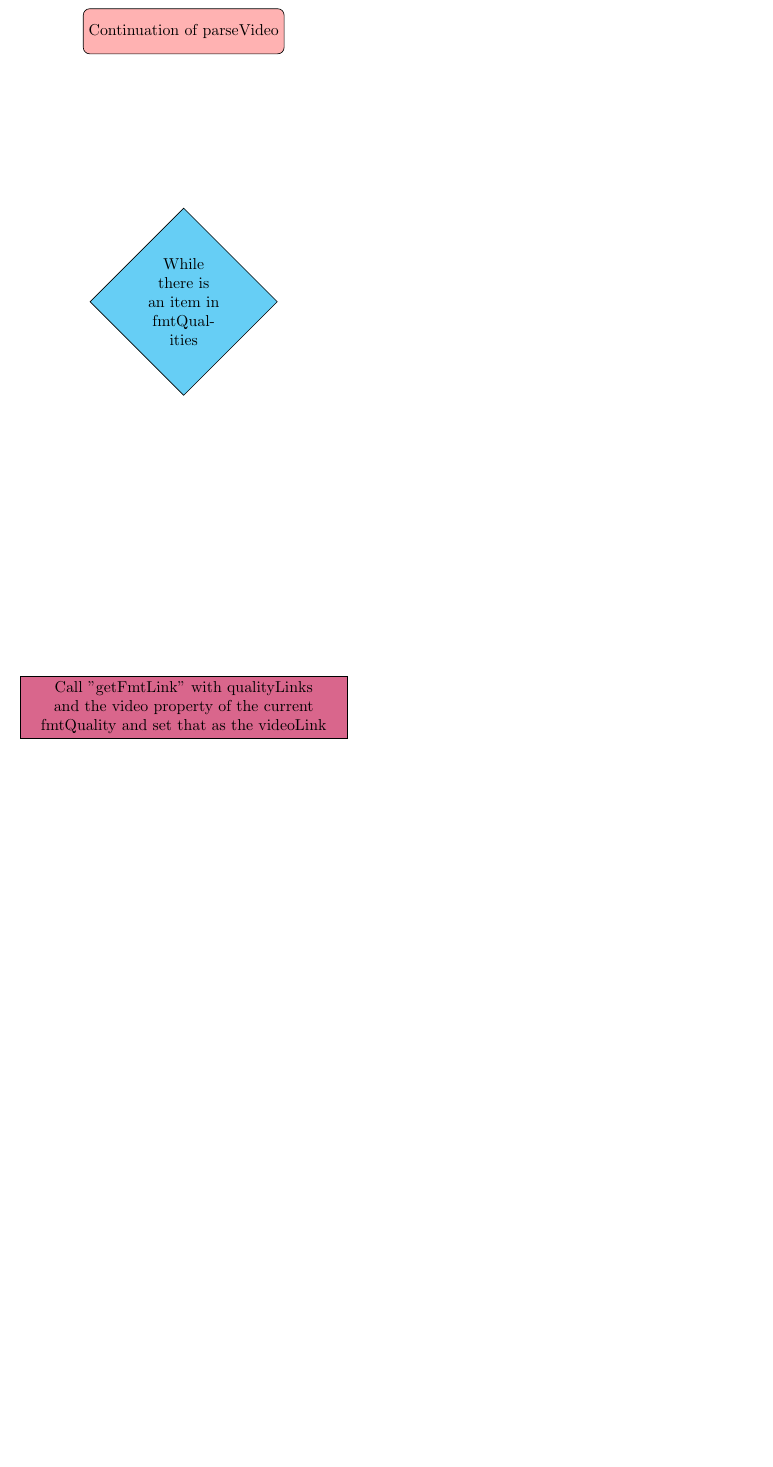
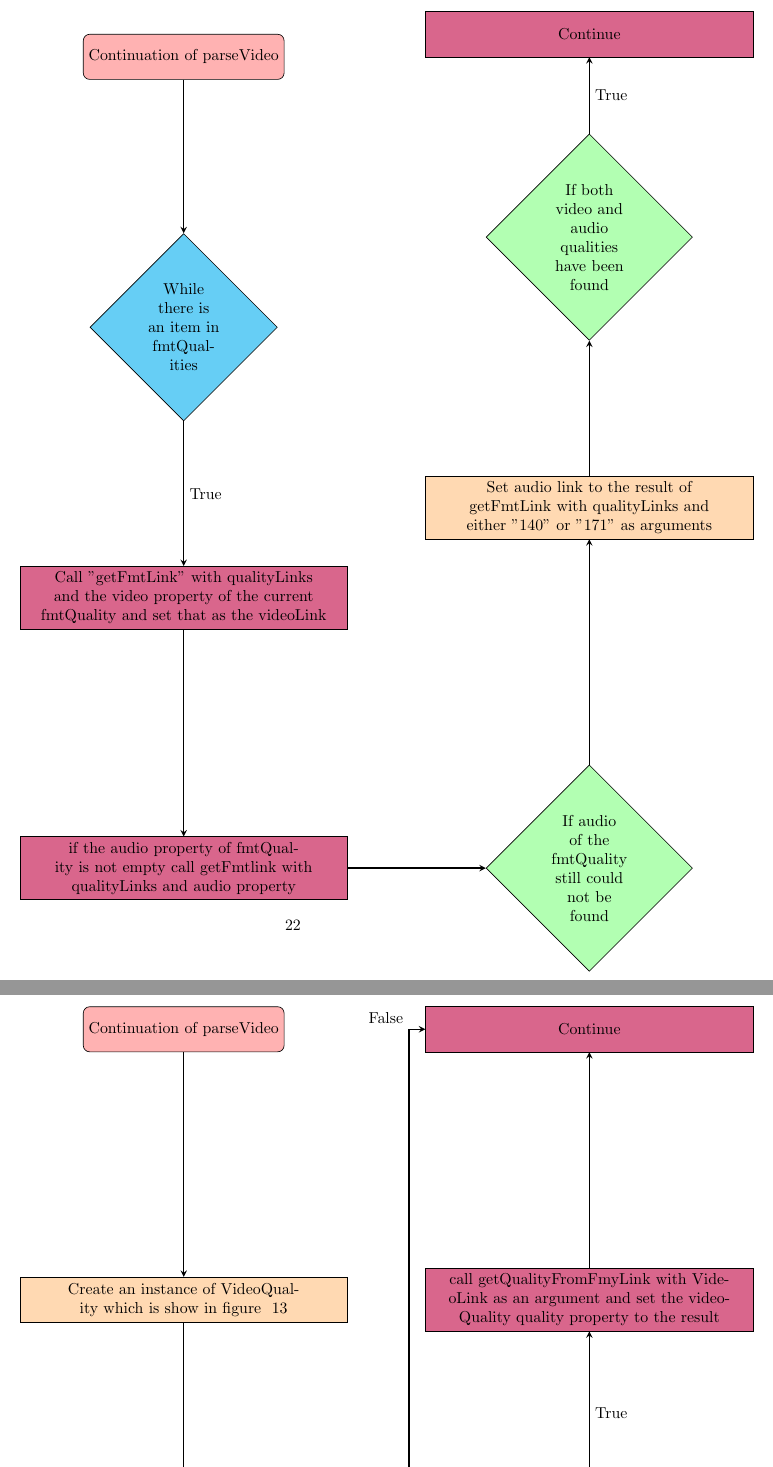
Before and after one commit to AngrySaltyFish/ComputerScienceCourseWork, a LaTeX document (docs/CompuerScience.tex): part of page 22 of 28 before the commit and two parts of pages 22 and 23 of 29 after it, the two joined at a grey line, cut at the place of the change, the shorter picture padded with empty space. Compiled offline with pdfLaTeX.

Commit message:
Adds more to flowchart

```diff
--- a/docs/CompuerScience.tex
+++ b/docs/CompuerScience.tex
@@ -751,7 +751,67 @@ and the sound be downloaded. This section describes this process.
         \node (start) [startstop] {\hypertarget{parseVideo4}{Continuation of parseVideo}};
         \node (whileLoop) [decision, fill=cyan!60, below of=start] {While there is an item in
             fmtQualities};
-        \node (createVideoLink) [process, yshift=-3cm, hyperlink node=parseVideo4,
+        \node (createVideoLink) [process, hyperlink node=getFmtLink,
             fill=purple!60, below of=whileLoop] {Call "getFmtLink" with qualityLinks and
             the video property of the current fmtQuality and set that as the videoLink};
-        \node (FinishMe) [process, below of=createVideoLink] {TODO://Finish Me!};
+        \node (setAudioLink) [process, hyperlink node=getFmtLink,
+            fill=purple!60, below of=createVideoLink] {if the audio property of fmtQuality is not
+                empty call getFmtlink with qualityLinks and audio property};
+        \node (ifAudioCouldNotBeFound) [decision, xshift=3cm, right of=setAudioLink] {If audio of
+            the fmtQuality still could not be found};
+        \node (manuallySetAudio) [process, yshift=2cm, above of=ifAudioCouldNotBeFound] {Set
+            audio link to the result of getFmtLink with qualityLinks and either "140" or "171" as
+            arguments};
+        \node (ifQualityFound) [decision, above of=manuallySetAudio] {If both video and audio
+            qualities have been found};
+
+        \node (continue) [process, yshift=-1.5cm, hyperlink node=parseVideo5, fill=purple!60,
+            above of=ifQualityFound] {Continue};
+
+
+        \draw [arrow] (start) -- node {} (whileLoop);
+        \draw [arrow] (whileLoop) -- node[anchor=west] {True} (createVideoLink);
+        \draw [arrow] (createVideoLink) -- node {} (setAudioLink);
+        \draw [arrow] (setAudioLink) -- node {} (ifAudioCouldNotBeFound);
+        \draw [arrow] (ifAudioCouldNotBeFound) -- node {} (manuallySetAudio);
+        \draw [arrow] (manuallySetAudio) -- node {} (ifQualityFound);
+        \draw [arrow] (ifQualityFound) -- node[anchor=west] {True} (continue);
+
+    \end{tikzpicture}
+\end{figure}
+
+\begin{figure}
+    \begin{tikzpicture}[node distance=6cm]
+        \node (start) [startstop] {\hypertarget{parseVideo5}{Continuation of parseVideo}};
+        \node (initVideoQuality) [process, below of=start] {Create an instance of VideoQuality
+            which is show in figure ~\ref{fig:Struct layout}};
+        \node (createRegex) [process, below of=initVideoQuality] {Set the containerName to mp4
+            and set the resolution to the qualityLinks resolution for the videoQuality.
+            Also create the following regex: \verb!webm|flv!};
+        \node (ifFoundContainer) [decision, below of=createRegex] {if the format is found in
+            videoLink};
+        \node (foundContainer) [process, yshift=3cm, below of=ifFoundContainer] {set the
+            containerName on videoQuality to the found format};
+        \node (setQuality) [process, xshift=3cm, right of=ifFoundContainer] {set the quality of
+            videoQuality to that of qualityLinks};
+        \node (ifQualityIsDefault) [decision, above of=setQuality] {if quality is the default
+            value};
+        \node (qualityIsDefault) [process, hyperlink node=getQualityFromFmtLink, fill=purple!60,
+            above of=ifQualityIsDefault] {call getQualityFromFmyLink with VideoLink as an
+            argument and set the videoQuality quality property to the result};
+        \node (continue) [process, hyperlink node=parseVideo6, fill=purple!60,
+            above of=qualityIsDefault] {Continue};
+
+        \draw [arrow] (start) -- node {} (initVideoQuality);
+        \draw [arrow] (initVideoQuality) -- node {} (createRegex);
+        \draw [arrow] (createRegex) -- node {} (ifFoundContainer);
+        \draw [arrow] (ifFoundContainer) -- node[anchor=west] {True} (foundContainer);
+        \draw [arrow] (ifFoundContainer) -- node[anchor=north] {False} (setQuality);
+        \draw [arrow] (foundContainer) -| node {} (setQuality);
+        \draw [arrow] (setQuality) -- node {} (ifQualityIsDefault);
+        \draw [arrow] (ifQualityIsDefault) -- node[anchor=west] {True} (qualityIsDefault);
+        \draw [arrow] (qualityIsDefault) -- node {} (continue);
+        \draw [arrow] (ifQualityIsDefault) -- +(-4,0) |- node[anchor=south east] {False}
+            (continue);
+
+    \end{tikzpicture}
```
Also changed, not shown: docs/CompuerScience.tex (12 more changed lines).
